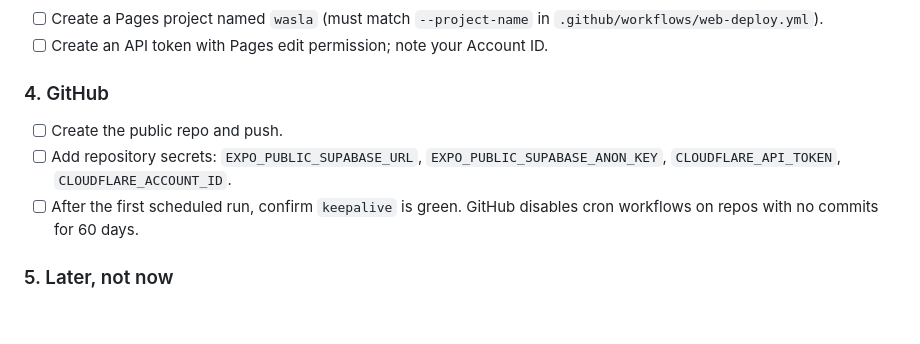
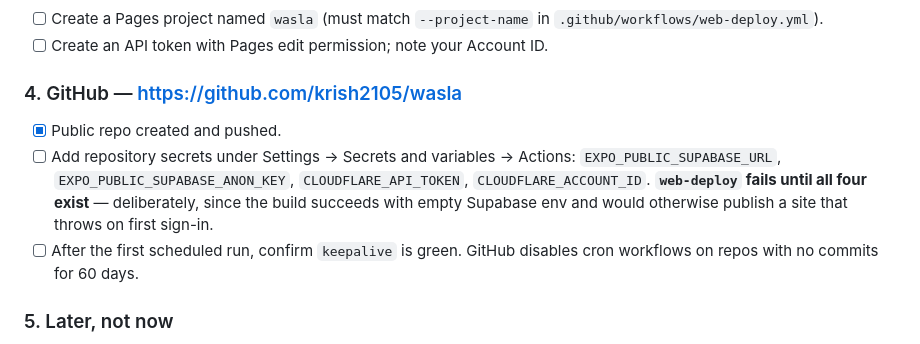
Before and after one commit to krish2105/wasla, a Markdown page: README.md, the part around the change. Drawn GitHub-style; blank space fills up the shorter version.

Commit message:
docs: record repo URL and the deliberate web-deploy failure
Co-Authored-By: Claude Opus 5 <noreply@anthropic.com>

```diff
--- a/README.md
+++ b/README.md
@@ -85,12 +85,15 @@ for a working deploy.
       `.github/workflows/web-deploy.yml`).
 - [ ] Create an API token with Pages edit permission; note your Account ID.
 
-### 4. GitHub
+### 4. GitHub — https://github.com/krish2105/wasla
 
-- [ ] Create the public repo and push.
-- [ ] Add repository secrets: `EXPO_PUBLIC_SUPABASE_URL`,
-      `EXPO_PUBLIC_SUPABASE_ANON_KEY`, `CLOUDFLARE_API_TOKEN`,
-      `CLOUDFLARE_ACCOUNT_ID`.
+- [x] Public repo created and pushed.
+- [ ] Add repository secrets under Settings → Secrets and variables → Actions:
+      `EXPO_PUBLIC_SUPABASE_URL`, `EXPO_PUBLIC_SUPABASE_ANON_KEY`,
+      `CLOUDFLARE_API_TOKEN`, `CLOUDFLARE_ACCOUNT_ID`. **`web-deploy` fails
+      until all four exist** — deliberately, since the build succeeds with
+      empty Supabase env and would otherwise publish a site that throws on
+      first sign-in.
 - [ ] After the first scheduled run, confirm `keepalive` is green. GitHub
       disables cron workflows on repos with no commits for 60 days.
 
```
Also changed, not shown: PROGRESS.md (+7 -4 lines).
